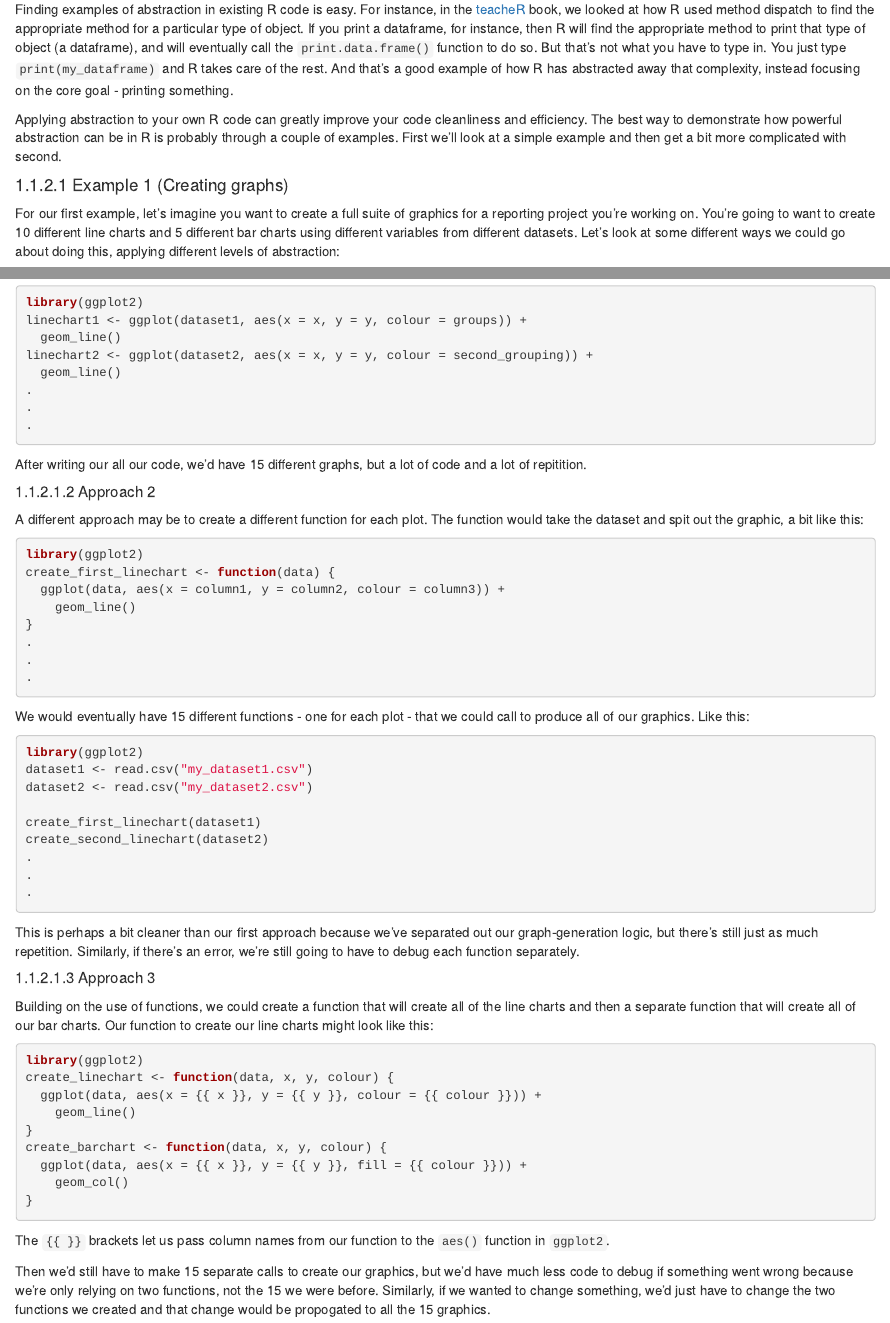
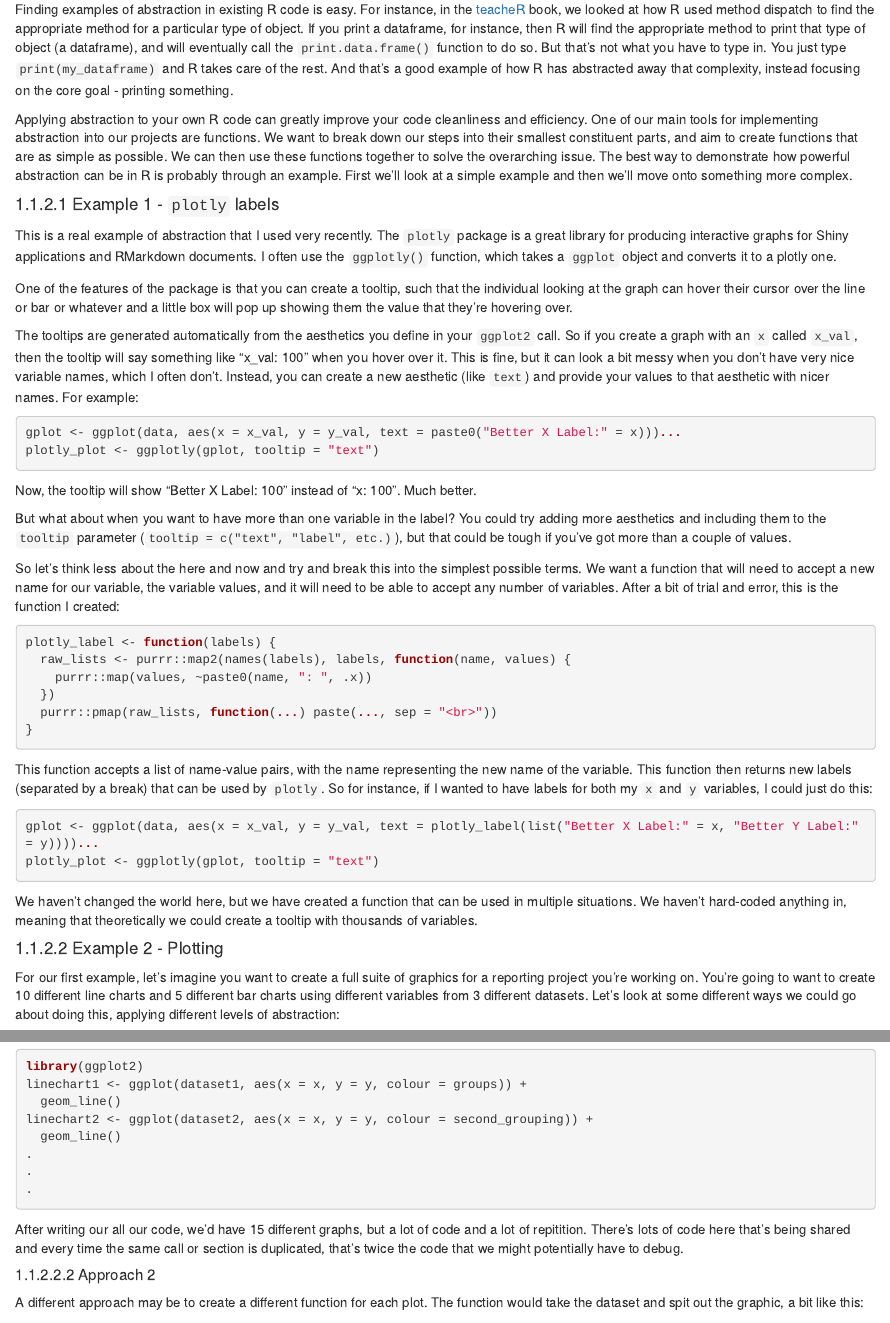
Before and after one commit to ARawles/opeRate, an R Markdown document (theory.Rmd): the page in a window 1100 px wide, from 810 px down, and a second part further down, joined at a grey line. Rendered offline with R 4.5, knitr and Pandoc, with nearby package versions; drawn as R Markdown's standard HTML page in place of the format the file asks for.

Commit message:
Another stab at abstraction examples

````diff
--- a/theory.Rmd
+++ b/theory.Rmd
@@ -24,11 +24,48 @@
 
 Finding examples of abstraction in existing R code is easy. For instance, in the [teacheR](https://teacher.arawles.co.uk) book, we looked at how R used method dispatch to find the appropriate method for a particular type of object. If you print a dataframe, for instance, then R will find the appropriate method to print that type of object (a dataframe), and will eventually call the `print.data.frame()` function to do so. But that's not what you have to type in. You just type `print(my_dataframe)` and R takes care of the rest. And that's a good example of how R has abstracted away that complexity, instead focusing on the core goal - printing something.
 
-Applying abstraction to your own R code can greatly improve your code cleanliness and efficiency. The best way to demonstrate how powerful abstraction can be in R is probably through a couple of examples. First we'll look at a simple example and then get a bit more complicated with second.
+Applying abstraction to your own R code can greatly improve your code cleanliness and efficiency. One of our main tools for implementing abstraction into our projects are functions. We want to break down our steps into their smallest constituent parts, and aim to create functions that are as simple as possible. We can then use these functions together to solve the overarching issue. The best way to demonstrate how powerful abstraction can be in R is probably through an example. First we'll look at a simple example and then we'll move onto something more complex.
 
-#### Example 1 (Creating graphs)
+#### Example 1 - `plotly` labels
 
-For our first example, let's imagine you want to create a full suite of graphics for a reporting project you're working on. You're going to want to create 10 different line charts and 5 different bar charts using different variables from different datasets. Let's look at some different ways we could go about doing this, applying different levels of abstraction:
+This is a real example of abstraction that I used very recently. The `plotly` package is a great library for producing interactive graphs for Shiny applications and RMarkdown documents. I often use the `ggplotly()` function, which takes a `ggplot` object and converts it to a plotly one.
+
+One of the features of the package is that you can create a tooltip, such that the individual looking at the graph can hover their cursor over the line or bar or whatever and a little box will pop up showing them the value that they're hovering over.
+
+The tooltips are generated automatically from the aesthetics you define in your `ggplot2` call. So if you create a graph with an `x` called `x_val`, then the tooltip will say something like "x_val: 100" when you hover over it. This is fine, but it can look a bit messy when you don't have very nice variable names, which I often don't. Instead, you can create a new aesthetic (like `text`) and provide your values to that aesthetic with nicer names. For example:
+
+```{r, eval = FALSE}
+gplot <- ggplot(data, aes(x = x_val, y = y_val, text = paste0("Better X Label:" = x)))...
+plotly_plot <- ggplotly(gplot, tooltip = "text")
+```
+
+Now, the tooltip will show "Better X Label: 100" instead of "x: 100". Much better.
+
+But what about when you want to have more than one variable in the label? You could try adding more aesthetics and including them to the `tooltip` parameter (`tooltip = c("text", "label", etc.)`), but that could be tough if you've got more than a couple of values.
+
+So let's think less about the here and now and try and break this into the simplest possible terms. We want a function that will need to accept a new name for our variable, the variable values, and it will need to be able to accept any number of variables. After a bit of trial and error, this is the function I created:
+
+```{r}
+plotly_label <- function(labels) {
+  raw_lists <- purrr::map2(names(labels), labels, function(name, values) {
+    purrr::map(values, ~paste0(name, ": ", .x))
+  })
+  purrr::pmap(raw_lists, function(...) paste(..., sep = "<br>"))
+}
+```
+
+This function accepts a list of name-value pairs, with the name representing the new name of the variable. This function then returns new labels (separated by a break) that can be used by `plotly`. So for instance, if I wanted to have labels for both my `x` and `y` variables, I could just do this:
+
+```{r, eval = FALSE}
+gplot <- ggplot(data, aes(x = x_val, y = y_val, text = plotly_label(list("Better X Label:" = x, "Better Y Label:" = y))))...
+plotly_plot <- ggplotly(gplot, tooltip = "text")
+```
+
+We haven't changed the world here, but we have created a function that can be used in multiple situations. We haven't hard-coded anything in, meaning that theoretically we could create a tooltip with thousands of variables.
+
+#### Example 2 - Plotting
+
+For our first example, let's imagine you want to create a full suite of graphics for a reporting project you're working on. You're going to want to create 10 different line charts and 5 different bar charts using different variables from 3 different datasets. Let's look at some different ways we could go about doing this, applying different levels of abstraction:
 
 ##### Approach 1
 
@@ -45,7 +82,7 @@
 .
 ```
 
-After writing our all our code, we'd have 15 different graphs, but a lot of code and a lot of repitition.
+After writing our all our code, we'd have 15 different graphs, but a lot of code and a lot of repitition. There's lots of code here that's being shared and every time the same call or section is duplicated, that's twice the code that we might potentially have to debug.
 
 ##### Approach 2
 
@@ -65,6 +102,3 @@
 We would eventually have 15 different functions - one for each plot - that we could call to produce all of our graphics. Like this:
 
 ```{r, eval = FALSE}
-library(ggplot2)
-dataset1 <- read.csv("my_dataset1.csv")
-dataset2 <- read.csv("my_dataset2.csv")
@@ -77,14 +110,13 @@
 
 ```
 
-This is perhaps a bit cleaner than our first approach because we've separated out our graph-generation logic, but there's still just as much repetition. Similarly, if there's an error, we're still going to have to debug each function separately.
+This is a bit cleaner than our first approach because we've separated out our graph-generation logic and it's certainly a step in the right direction, but there's still just as much repetition. Similarly, if there's an error, we're still going to have to debug each function separately.
 
 ##### Approach 3
 
 Building on the use of functions, we could create a function that will create all of the line charts and then a separate function that will create all of our bar charts. Our function to create our line charts might look like this:
 
 ```{r}
-library(ggplot2)
 create_linechart <- function(data, x, y, colour) {
   ggplot(data, aes(x = {{ x }}, y = {{ y }}, colour = {{ colour }})) +
     geom_line()
````
Also changed, not shown: data-analysis.Rmd (+0 -1 lines), theory.Rmd (9 more changed lines).
